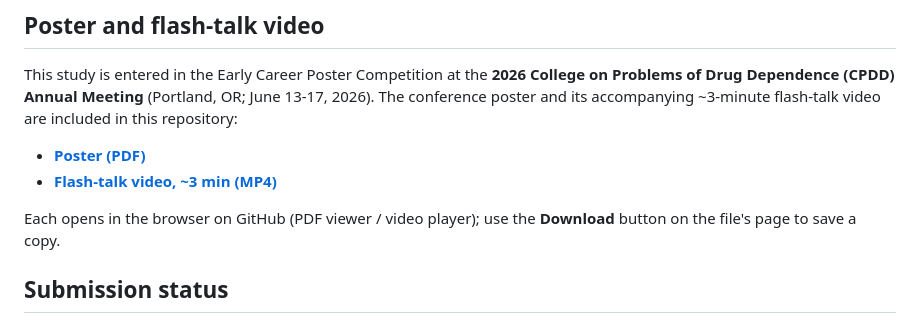
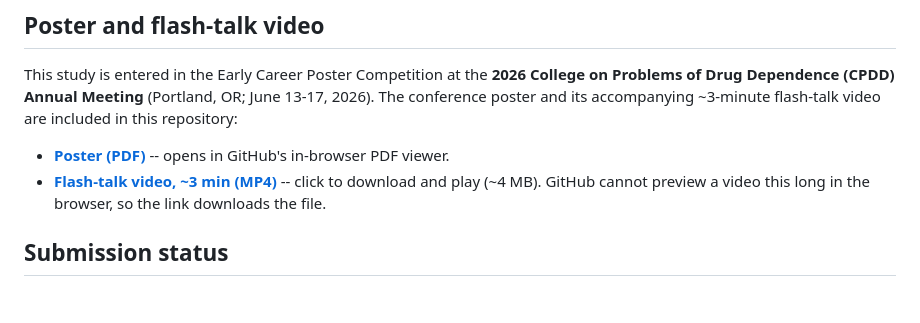
Before and after one commit to yeridu/nmpou, a Markdown page: README.md, the part around the change. GitHub-like rendering; blank space fills up the shorter version.

Commit message:
Fix video access: shrink to ~4 MB and link as direct download (#2)
* Shrink flash-talk video so GitHub renders it inline (mono 80k audio, CRF 23; 1080p preserved)

Co-Authored-By: Claude Opus 4.8 <noreply@anthropic.com>

* README: link the video as a direct download (GitHub can't preview a 3-min video inline)

Co-Authored-By: Claude Opus 4.8 <noreply@anthropic.com>

---------

Co-authored-by: Claude Opus 4.8 <noreply@anthropic.com>

```diff
--- a/README.md
+++ b/README.md
@@ -10,10 +10,8 @@ This repository contains the analysis code accompanying the manuscript
 
 This study is entered in the Early Career Poster Competition at the **2026 College on Problems of Drug Dependence (CPDD) Annual Meeting** (Portland, OR; June 13-17, 2026). The conference poster and its accompanying ~3-minute flash-talk video are included in this repository:
 
-- **[Poster (PDF)](poster_and_video/poster_bullying_opioid_risk.pdf)**
-- **[Flash-talk video, ~3 min (MP4)](poster_and_video/video_bullying_opioid_risk.mp4)**
-
-Each opens in the browser on GitHub (PDF viewer / video player); use the **Download** button on the file's page to save a copy.
+- **[Poster (PDF)](poster_and_video/poster_bullying_opioid_risk.pdf)** -- opens in GitHub's in-browser PDF viewer.
+- **[Flash-talk video, ~3 min (MP4)](https://github.com/yeridu/nmpou/raw/main/poster_and_video/video_bullying_opioid_risk.mp4)** -- click to download and play (~4 MB). GitHub cannot preview a video this long in the browser, so the link downloads the file.
 
 ## Submission status
 
```
